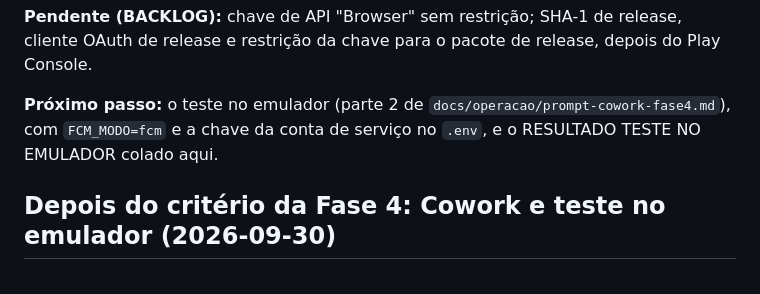
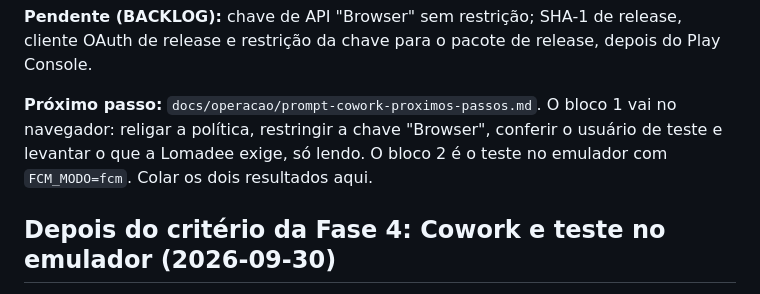
Before and after one commit to hqvctr/pharmaapp, a Markdown page: CHECKPOINT.md, the part around the change. Drawn GitHub-style.

Commit message:
Adiciona o próximo prompt do Cowork: segurança, emulador e Lomadee
Co-Authored-By: Claude Opus 5.5 <noreply@anthropic.com>
Claude-Session: https://claude.ai/code/session_011tm8KtJUwbJgWbhVJ1cXHa

```diff
--- a/CHECKPOINT.md
+++ b/CHECKPOINT.md
@@ -18,8 +18,10 @@ dado só para isso, tirar da conta. No deploy, desligar a política só durante
 **Pendente (BACKLOG):** chave de API "Browser" sem restrição; SHA-1 de release, cliente OAuth
 de release e restrição da chave para o pacote de release, depois do Play Console.
 
-**Próximo passo:** o teste no emulador (parte 2 de `docs/operacao/prompt-cowork-fase4.md`), com
-`FCM_MODO=fcm` e a chave da conta de serviço no `.env`, e o RESULTADO TESTE NO EMULADOR colado aqui.
+**Próximo passo:** `docs/operacao/prompt-cowork-proximos-passos.md`. O bloco 1 vai no navegador:
+religar a política, restringir a chave "Browser", conferir o usuário de teste e levantar o que a
+Lomadee exige, só lendo. O bloco 2 é o teste no emulador com `FCM_MODO=fcm`. Colar os dois
+resultados aqui.
 
 ## Depois do critério da Fase 4: Cowork e teste no emulador (2026-09-30)
 
```
Also changed, not shown: docs/operacao/google-cloud.md (+1 -1 lines), docs/operacao/prompt-cowork-proximos-passos.md (added, +162 -0 lines).
